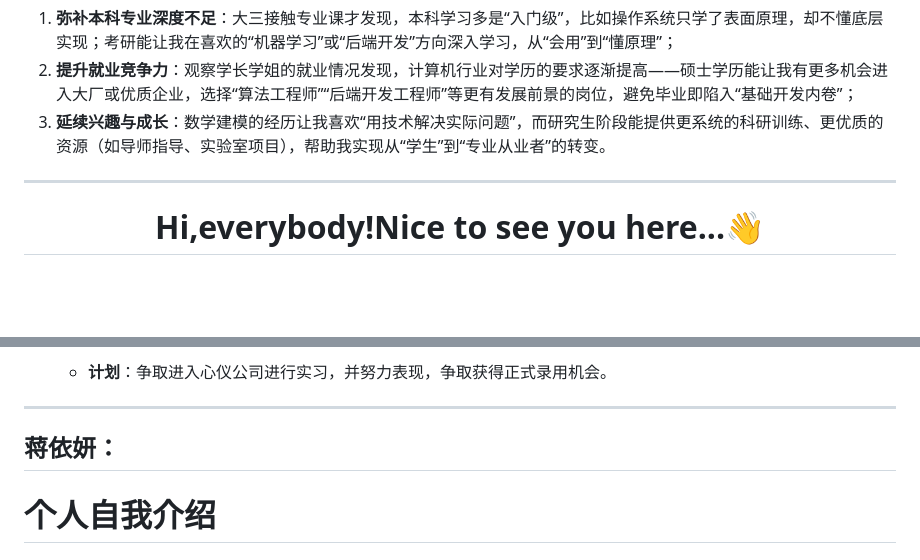
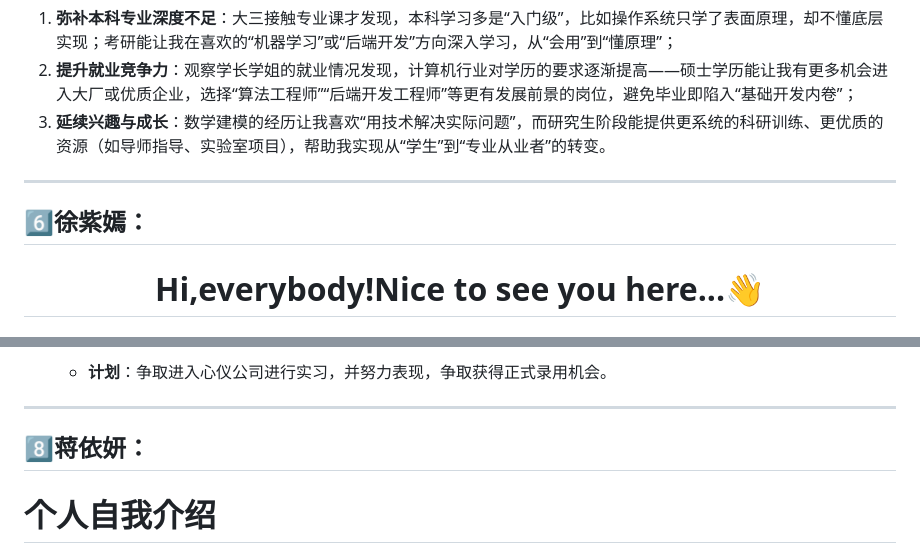
Before and after one commit to newjeansye/Groups-warehouses, a Markdown page: README.md, 2 parts joined by grey strips. Drawn GitHub-style; blank space fills up the shorter version.

```diff
--- a/README.md
+++ b/README.md
@@ -340,6 +349,7 @@ i人一枚，爱好很多 <br />
 2. **提升就业竞争力**：观察学长学姐的就业情况发现，计算机行业对学历的要求逐渐提高——硕士学历能让我有更多机会进入大厂或优质企业，选择“算法工程师”“后端开发工程师”等更有发展前景的岗位，避免毕业即陷入“基础开发内卷”；
 3. **延续兴趣与成长**：数学建模的经历让我喜欢“用技术解决实际问题”，而研究生阶段能提供更系统的科研训练、更优质的资源（如导师指导、实验室项目），帮助我实现从“学生”到“专业从业者”的转变。
 ---
+## 6️⃣徐紫嫣：
 <div align="center">
   <h1 style="font-size: 28px;">
     Hi,everybody!Nice to see you here...👋
@@ -447,7 +457,7 @@ i人一枚，爱好很多 <br />
 3.  **💼 目标三：产业实践**
     - **计划**：争取进入心仪公司进行实习，并努力表现，争取获得正式录用机会。
 ---
-## 蒋依妍：
+## 8️⃣蒋依妍：
 个人自我介绍
 ======
 
```
Also changed, not shown: other parts of README.md (+16 -7 lines).
